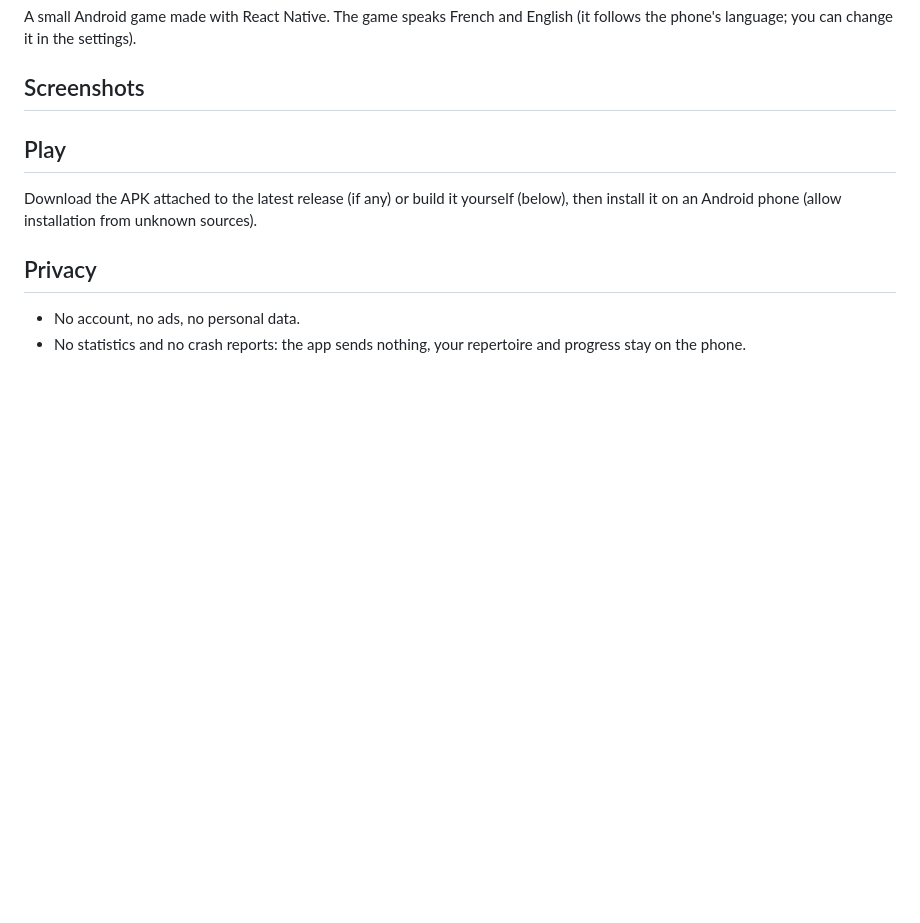
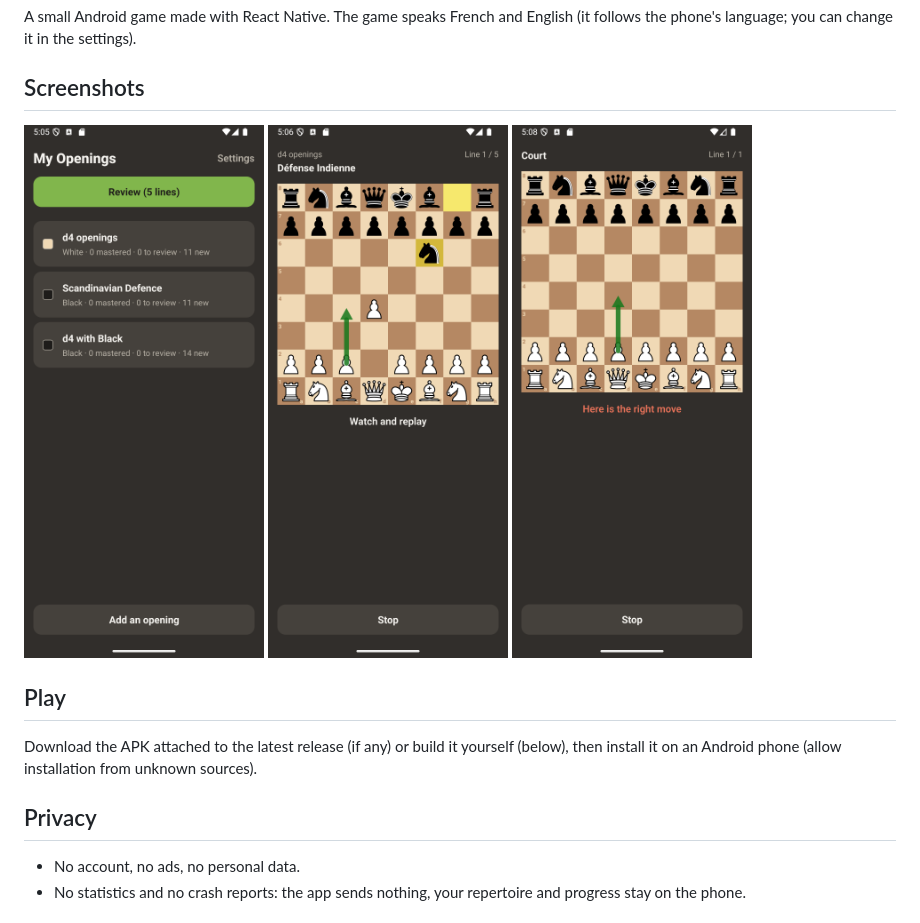
Before and after one commit to nhilaire/chess-opening-trainer, a Markdown page: README.md, the part around the change. GitHub-like rendering; pictures changed too: docs/screenshots/readme-1-home.png (added), docs/screenshots/readme-2-discovery.png (added), docs/screenshots/readme-3-answer.png (added); blank space fills up the shorter version.

Commit message:
docs: release evidence v0.1.0

```diff
--- a/README.md
+++ b/README.md
@@ -6,6 +6,11 @@ you can change it in the settings).
 ## Screenshots
 
 <!-- factory:screenshots:start -->
+<p>
+  <img src="docs/screenshots/readme-1-home.png" width="240" alt="home">
+  <img src="docs/screenshots/readme-2-discovery.png" width="240" alt="discovery">
+  <img src="docs/screenshots/readme-3-answer.png" width="240" alt="answer">
+</p>
 <!-- factory:screenshots:end -->
 
 ## Play
```
Also changed, not shown: 2 other files.
